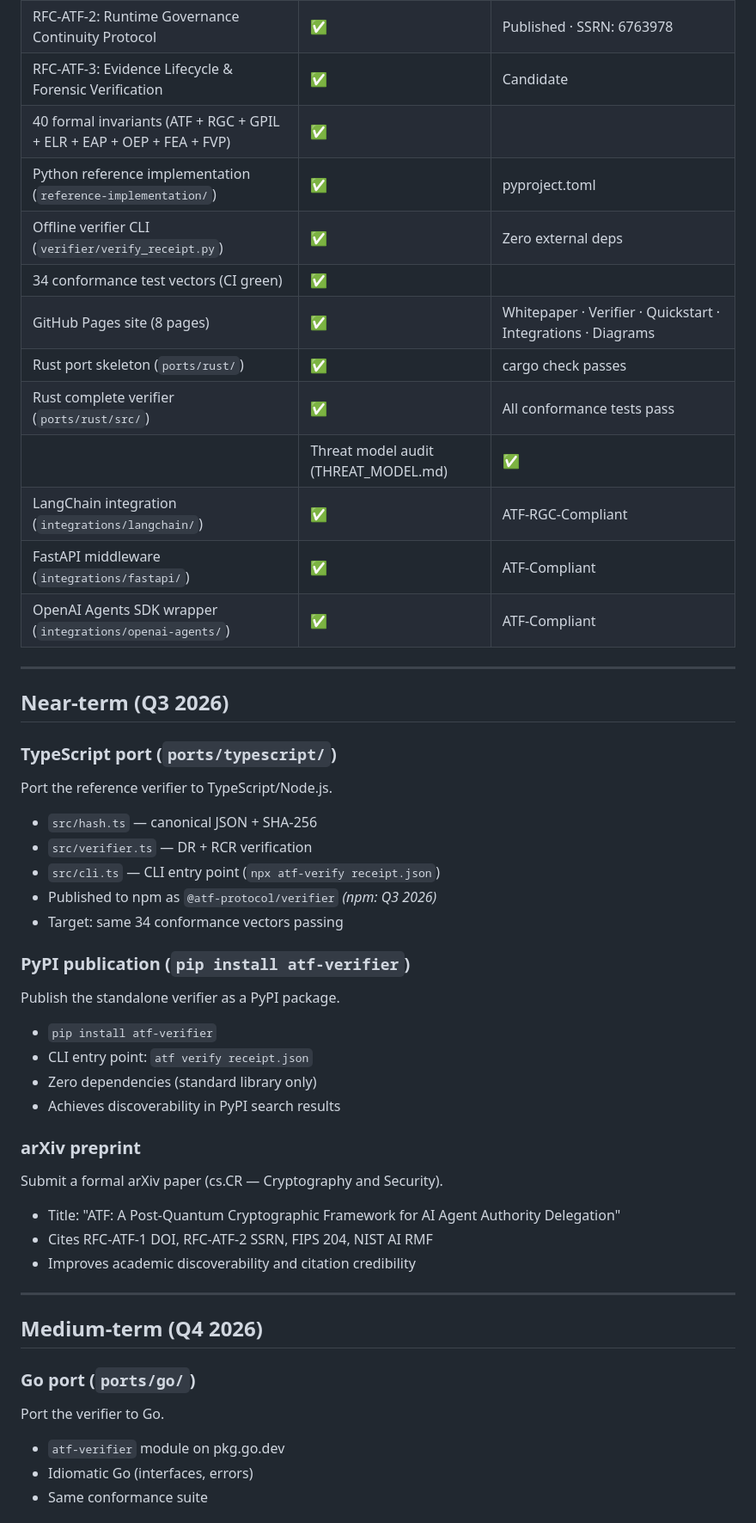
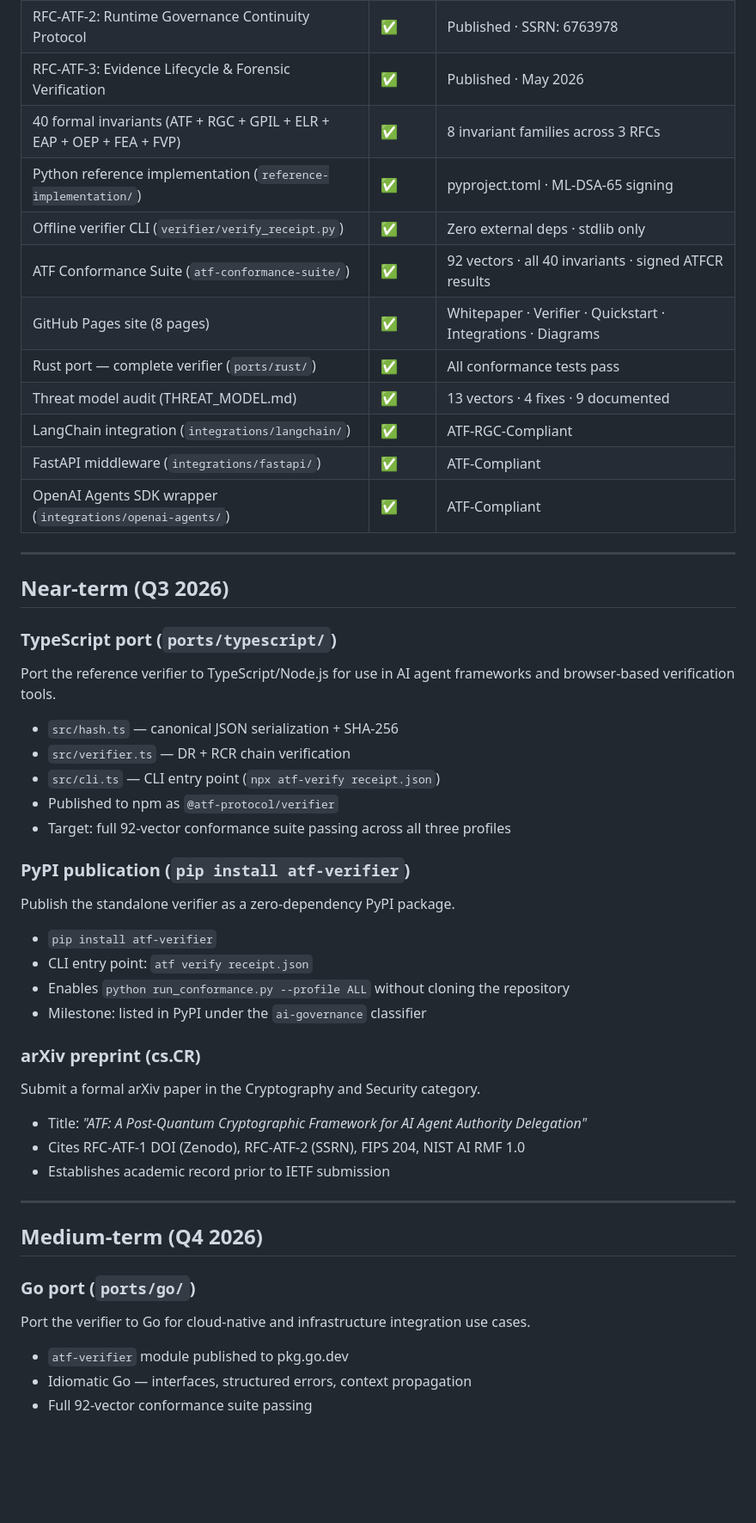
Before and after one commit to Costenho19/atf-protocol-standard, a Markdown page: ROADMAP.md, the part around one of its changes. Shown at 86% size. GitHub-like rendering; blank space fills up the shorter version.

```diff
--- a/ROADMAP.md
+++ b/ROADMAP.md
@@ -13,15 +61,14 @@
   |---|---|---|
   | RFC-ATF-1: Agent Trust Fabric Delegation Protocol | ✅ | Published · DOI: 10.5281/zenodo.20155016 |
   | RFC-ATF-2: Runtime Governance Continuity Protocol | ✅ | Published · SSRN: 6763978 |
-  | RFC-ATF-3: Evidence Lifecycle & Forensic Verification | ✅ | Candidate |
-  | 40 formal invariants (ATF + RGC + GPIL + ELR + EAP + OEP + FEA + FVP) | ✅ | |
-  | Python reference implementation (`reference-implementation/`) | ✅ | pyproject.toml |
-  | Offline verifier CLI (`verifier/verify_receipt.py`) | ✅ | Zero external deps |
-  | 34 conformance test vectors (CI green) | ✅ | |
+  | RFC-ATF-3: Evidence Lifecycle & Forensic Verification | ✅ | Published · May 2026 |
+  | 40 formal invariants (ATF + RGC + GPIL + ELR + EAP + OEP + FEA + FVP) | ✅ | 8 invariant families across 3 RFCs |
+  | Python reference implementation (`reference-implementation/`) | ✅ | pyproject.toml · ML-DSA-65 signing |
+  | Offline verifier CLI (`verifier/verify_receipt.py`) | ✅ | Zero external deps · stdlib only |
+  | ATF Conformance Suite (`atf-conformance-suite/`) | ✅ | 92 vectors · all 40 invariants · signed ATFCR results |
   | GitHub Pages site (8 pages) | ✅ | Whitepaper · Verifier · Quickstart · Integrations · Diagrams |
-  | Rust port skeleton (`ports/rust/`) | ✅ | cargo check passes |
-  | Rust complete verifier (`ports/rust/src/`) | ✅ | All conformance tests pass |
-    | Threat model audit (THREAT_MODEL.md) | ✅ | 13 vectors · 4 fixes · 9 documented |
+  | Rust port — complete verifier (`ports/rust/`) | ✅ | All conformance tests pass |
+  | Threat model audit (THREAT_MODEL.md) | ✅ | 13 vectors · 4 fixes · 9 documented |
   | LangChain integration (`integrations/langchain/`) | ✅ | ATF-RGC-Compliant |
   | FastAPI middleware (`integrations/fastapi/`) | ✅ | ATF-Compliant |
   | OpenAI Agents SDK wrapper (`integrations/openai-agents/`) | ✅ | ATF-Compliant |
@@ -31,33 +78,34 @@
   ## Near-term (Q3 2026)
 
   ### TypeScript port (`ports/typescript/`)
-  Port the reference verifier to TypeScript/Node.js.
-  - `src/hash.ts` — canonical JSON + SHA-256
-  - `src/verifier.ts` — DR + RCR verification
+  Port the reference verifier to TypeScript/Node.js for use in AI agent frameworks
+  and browser-based verification tools.
+  - `src/hash.ts` — canonical JSON serialization + SHA-256
+  - `src/verifier.ts` — DR + RCR chain verification
   - `src/cli.ts` — CLI entry point (`npx atf-verify receipt.json`)
-  - Published to npm as `@atf-protocol/verifier` *(npm: Q3 2026)*
-  - Target: same 34 conformance vectors passing
+  - Published to npm as `@atf-protocol/verifier`
+  - Target: full 92-vector conformance suite passing across all three profiles
 
   ### PyPI publication (`pip install atf-verifier`)
-  Publish the standalone verifier as a PyPI package.
+  Publish the standalone verifier as a zero-dependency PyPI package.
   - `pip install atf-verifier`
   - CLI entry point: `atf verify receipt.json`
-  - Zero dependencies (standard library only)
-  - Achieves discoverability in PyPI search results
+  - Enables `python run_conformance.py --profile ALL` without cloning the repository
+  - Milestone: listed in PyPI under the `ai-governance` classifier
 
-  ### arXiv preprint
-  Submit a formal arXiv paper (cs.CR — Cryptography and Security).
-  - Title: "ATF: A Post-Quantum Cryptographic Framework for AI Agent Authority Delegation"
-  - Cites RFC-ATF-1 DOI, RFC-ATF-2 SSRN, FIPS 204, NIST AI RMF
-  - Improves academic discoverability and citation credibility
+  ### arXiv preprint (cs.CR)
+  Submit a formal arXiv paper in the Cryptography and Security category.
+  - Title: *"ATF: A Post-Quantum Cryptographic Framework for AI Agent Authority Delegation"*
+  - Cites RFC-ATF-1 DOI (Zenodo), RFC-ATF-2 (SSRN), FIPS 204, NIST AI RMF 1.0
+  - Establishes academic record prior to IETF submission
 
   ---
 
   ## Medium-term (Q4 2026)
 
   ### Go port (`ports/go/`)
-  Port the verifier to Go.
-  - `atf-verifier` module on pkg.go.dev
-  - Idiomatic Go (interfaces, errors)
-  - Same conformance suite
+  Port the verifier to Go for cloud-native and infrastructure integration use cases.
+  - `atf-verifier` module published to pkg.go.dev
+  - Idiomatic Go — interfaces, structured errors, context propagation
+  - Full 92-vector conformance suite passing
 
```
Also changed, not shown: other parts of ROADMAP.md (+82 -27 lines).
